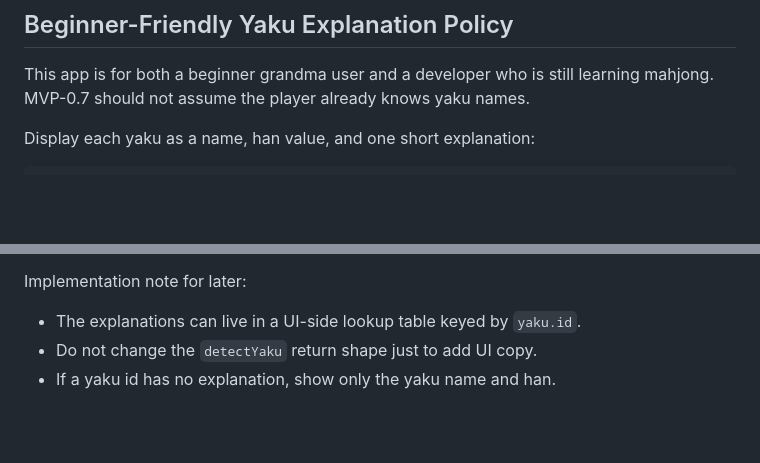
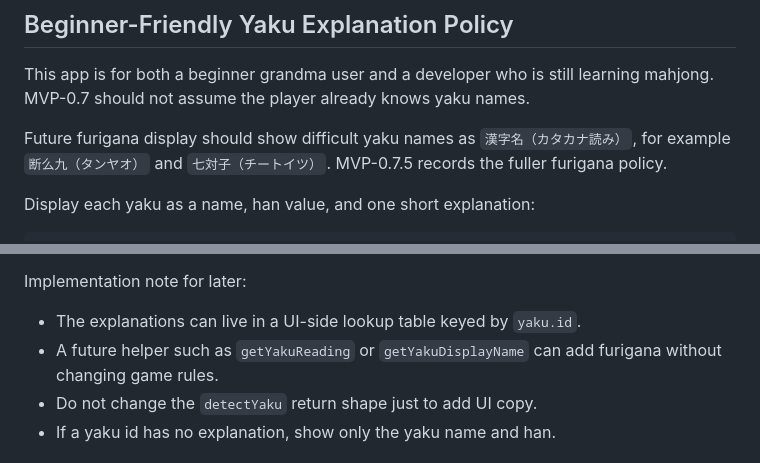
Before and after one commit to RisaSuka/yasashii-mahjong, a Markdown page: docs/mvp-07-plan.md, 2 parts joined by grey strips. Drawn GitHub-style; blank space fills up the shorter version.

````diff
--- a/docs/mvp-07-plan.md
+++ b/docs/mvp-07-plan.md
@@ -122,6 +122,8 @@ Design constraints:
 
 This app is for both a beginner grandma user and a developer who is still learning mahjong. MVP-0.7 should not assume the player already knows yaku names.
 
+Future furigana display should show difficult yaku names as `漢字名（カタカナ読み）`, for example `断么九（タンヤオ）` and `七対子（チートイツ）`. MVP-0.7.5 records the fuller furigana policy.
+
 Display each yaku as a name, han value, and one short explanation:
 
 ```text
@@ -147,6 +149,7 @@ Recommended first explanations:
 Implementation note for later:
 
 - The explanations can live in a UI-side lookup table keyed by `yaku.id`.
+- A future helper such as `getYakuReading` or `getYakuDisplayName` can add furigana without changing game rules.
 - Do not change the `detectYaku` return shape just to add UI copy.
 - If a yaku id has no explanation, show only the yaku name and han.
 
````
Also changed, not shown: docs/mvp-075-plan.md (+81 -0 lines).
